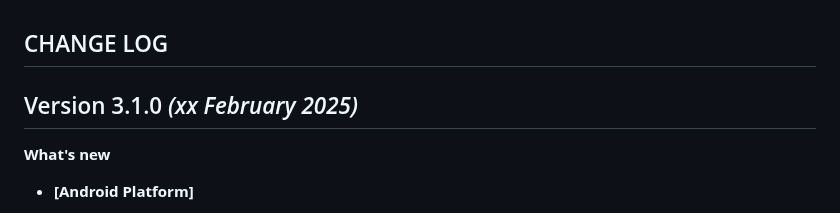
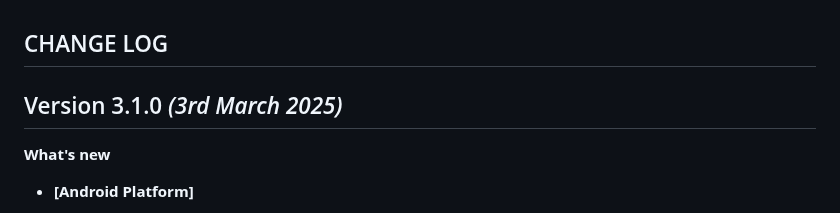
Before and after one commit to CleverTap/clevertap-flutter, a Markdown page: CHANGELOG.md, the part around the change. GitHub-like rendering.

Commit message:
docs(SDK-4406) - Updates date for release

```diff
--- a/CHANGELOG.md
+++ b/CHANGELOG.md
@@ -1,6 +1,6 @@
 ## CHANGE LOG
 
-Version 3.1.0 *(xx February 2025)*
+Version 3.1.0 *(3rd March 2025)*
 -------------------------------------------
 **What's new**
 * **[Android Platform]**
```
